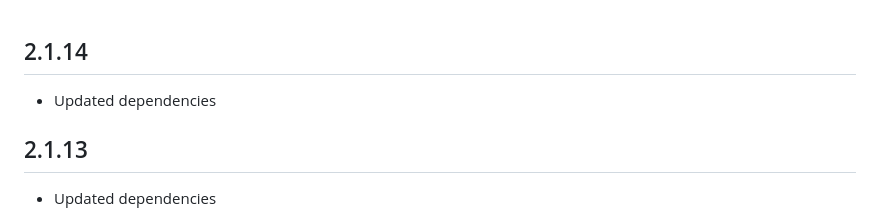
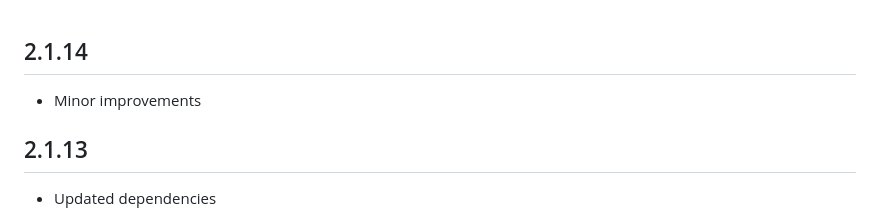
Before and after one commit to WalletConnect/WalletConnectFlutterV2, a Markdown page: CHANGELOG.md, the part around the change. Drawn GitHub-style.

```diff
--- a/CHANGELOG.md
+++ b/CHANGELOG.md
@@ -1,6 +1,6 @@
 ## 2.1.14
 
-- Updated dependencies
+- Minor improvements
 
 ## 2.1.13
 
```
